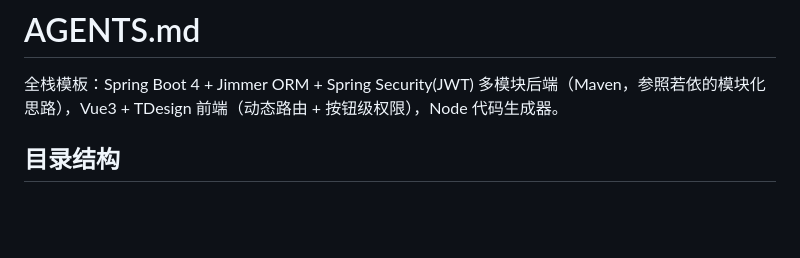
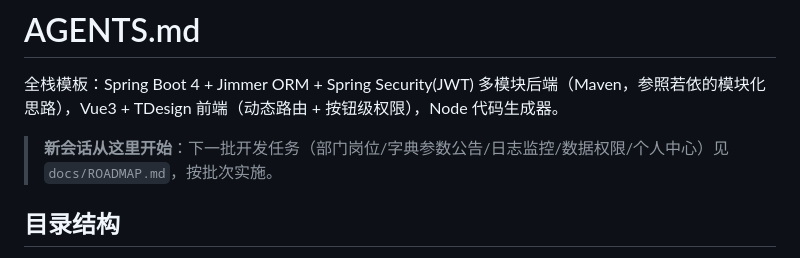
Before and after one commit to Haizhilingyu/java-web-template, a Markdown page: AGENTS.md, the part around the change. Drawn GitHub-style; blank space fills up the shorter version.

Commit message:
docs: 新增 ROADMAP 交接文档（下一批：部门岗位/字典参数公告/日志监控/数据权限/个人中心）

```diff
--- a/AGENTS.md
+++ b/AGENTS.md
@@ -1,6 +1,8 @@
 # AGENTS.md
 
 全栈模板：Spring Boot 4 + Jimmer ORM + Spring Security(JWT) 多模块后端（Maven，参照若依的模块化思路），Vue3 + TDesign 前端（动态路由 + 按钮级权限），Node 代码生成器。
+
+> **新会话从这里开始**：下一批开发任务（部门岗位/字典参数公告/日志监控/数据权限/个人中心）见 `docs/ROADMAP.md`，按批次实施。
 
 ## 目录结构
 
```
Also changed, not shown: docs/ROADMAP.md (added, +65 -0 lines).
